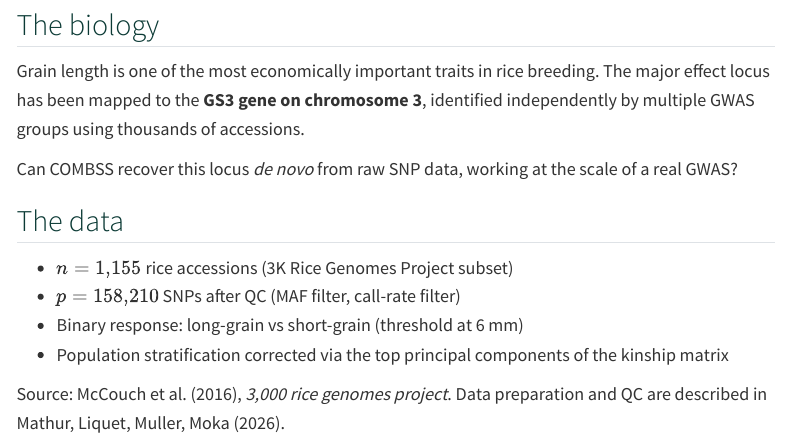
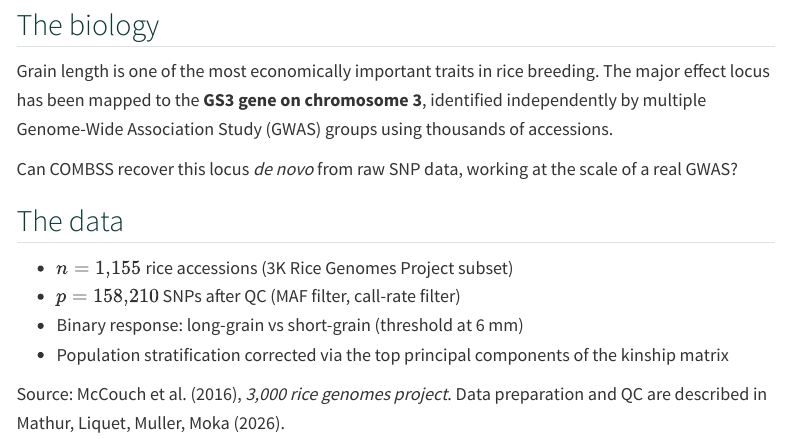
Before and after one commit to saratmoka/combss-statfest, a Quarto document (demos/04-rice.qmd): the page in a window 1100 px wide, from 250 px down. Rendered offline with R 4.5, knitr and Pandoc in place of Quarto, with nearby package versions; menus at the side of the page are left out.

Commit message:
Rice GWAS demo: spell out GWAS on first mention

```diff
--- a/demos/04-rice.qmd
+++ b/demos/04-rice.qmd
@@ -9,7 +9,7 @@ This demo uses pre-computed results — the raw genotype data is too large to sh
 
 ## The biology
 
-Grain length is one of the most economically important traits in rice breeding. The major effect locus has been mapped to the **GS3 gene on chromosome 3**, identified independently by multiple GWAS groups using thousands of accessions.
+Grain length is one of the most economically important traits in rice breeding. The major effect locus has been mapped to the **GS3 gene on chromosome 3**, identified independently by multiple Genome-Wide Association Study (GWAS) groups using thousands of accessions.
 
 Can COMBSS recover this locus *de novo* from raw SNP data, working at the scale of a real GWAS?
 
```
Also changed, not shown: 1 other file.
